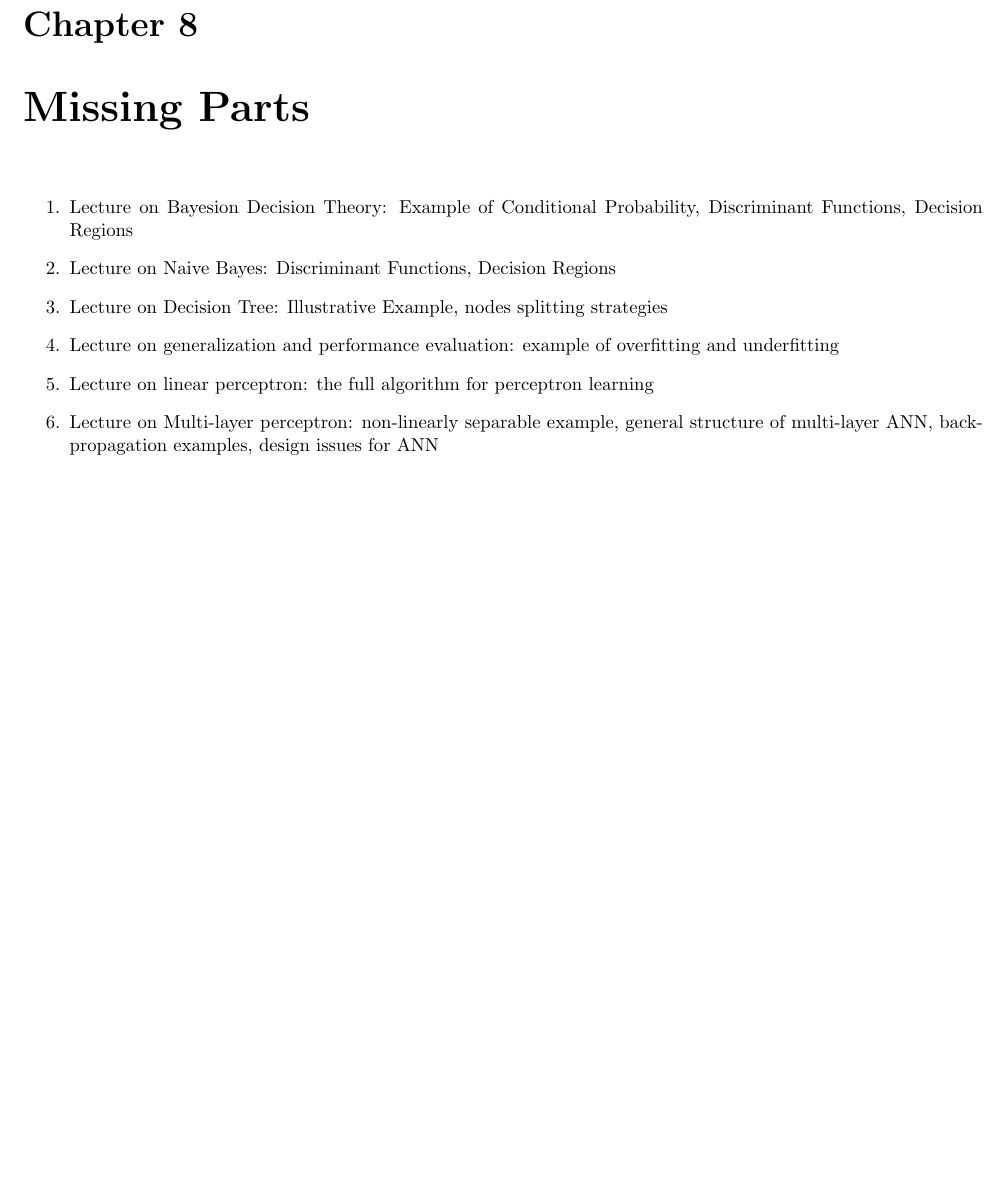
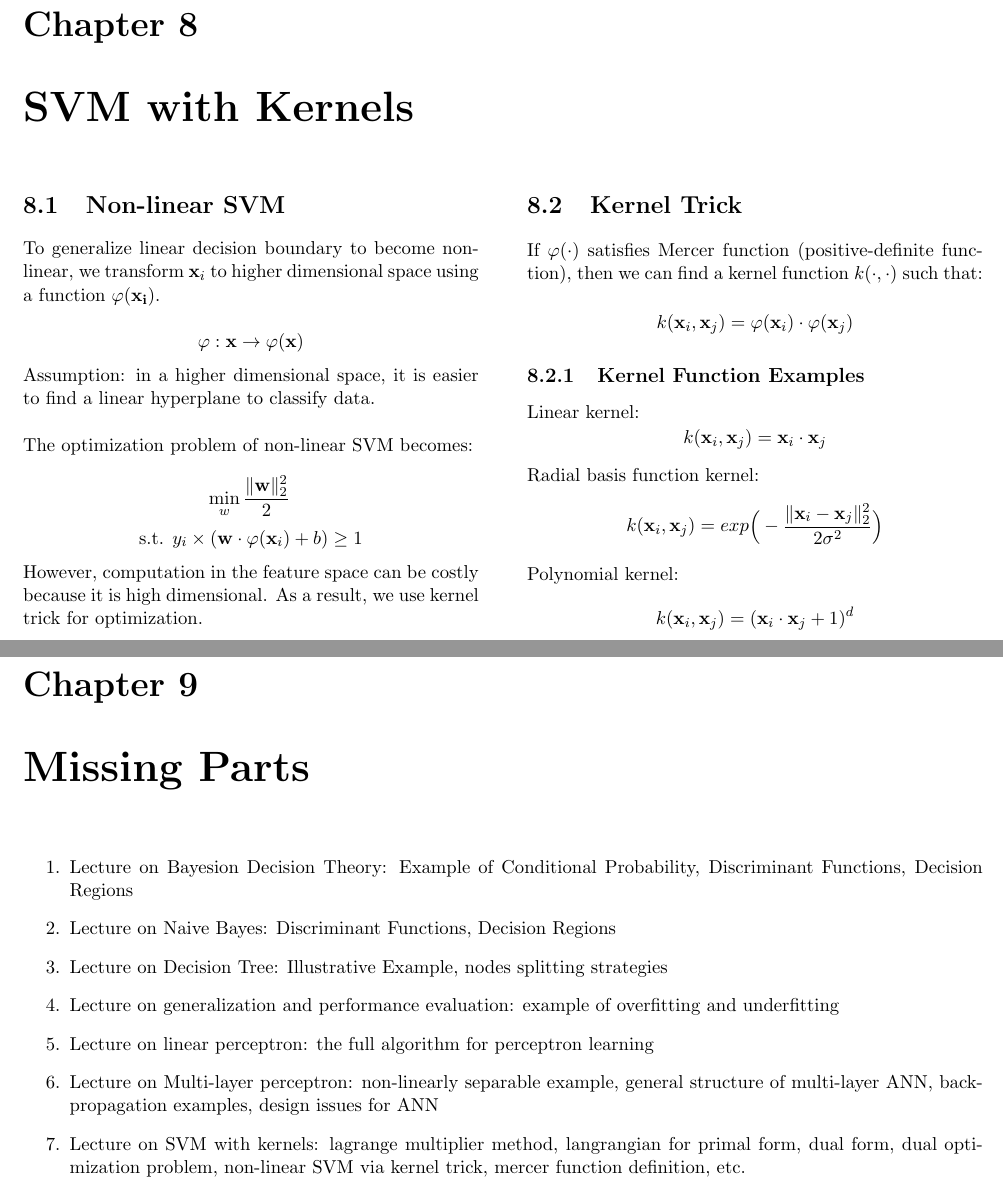
Before and after one commit to Andyccs/CZ4041-machine-learning-summary, a LaTeX thesis (main.tex, which reads missing.tex, svm_kernel.tex): part of page 15 of 15 before the commit and two parts of pages 15 and 16 of 16 after it, the two joined at a grey line, cut so that both start at the same text, the shorter picture padded with empty space. Compiled offline with pdfLaTeX.

Commit message:
done svm kernel

```diff
--- a/missing.tex
+++ b/missing.tex
@@ -7,4 +7,5 @@
     \item Lecture on generalization and performance evaluation: example of overfitting and underfitting
     \item Lecture on linear perceptron: the full algorithm for perceptron learning
     \item Lecture on Multi-layer perceptron: non-linearly separable example, general structure of multi-layer ANN, backpropagation examples, design issues for ANN
+    \item Lecture on SVM with kernels: lagrange multiplier method, langrangian for primal form, dual form, dual optimization problem, non-linear SVM via kernel trick, mercer function definition, etc.
 \end{enumerate}
--- /dev/null
+++ b/svm_kernel.tex
@@ -0,0 +1,37 @@
+\chapter{SVM with Kernels}
+
+\begin{multicols}{2}
+
+\section{Non-linear SVM}
+
+\noindent To generalize linear decision boundary to become non-linear, we transform $\mathbf x_i$ to higher dimensional space using a function $\varphi(\mathbf{x_i})$.
+
+$$\varphi : \mathbf{x} \rightarrow \varphi(\mathbf{x})$$
+
+\noindent Assumption: in a higher dimensional space, it is easier to find a linear hyperplane to classify data. \\
+
+\noindent The optimization problem of non-linear SVM becomes:
+
+$$\!\min_w \frac{\| \mathbf{w} \|_2^2}{2}$$
+$$\text{s.t. } y_i \times (\mathbf{w} \cdot \varphi(\mathbf{x}_i) + b) \ge 1$$
+
+\noindent However, computation in the feature space can be costly because it is high dimensional. As a result, we use kernel trick for optimization.
+
+\section{Kernel Trick}
+
+\noindent If $\varphi(\cdot)$ satisfies Mercer function (positive-definite function), then we can find a kernel function $k(\cdot,\cdot)$ such that:
+
+$$k(\mathbf{x}_i, \mathbf{x}_j) = \varphi(\mathbf{x}_i)\cdot \varphi(\mathbf{x}_j)$$
+
+\subsection{Kernel Function Examples}
+\noindent Linear kernel:
+$$k(\mathbf{x}_i,\mathbf{x}_j)=\mathbf{x}_i \cdot \mathbf{x}_j$$
+
+\noindent Radial basis function kernel:
+$$k(\mathbf{x}_i,\mathbf{x}_j)=exp\Big(-\frac{\|\mathbf{x}_i - \mathbf{x}_j\|_2^2}{2 \sigma^2} \Big)$$
+
+\noindent Polynomial kernel:
+$$k(\mathbf{x}_i,\mathbf{x}_j)=(\mathbf{x}_i\cdot \mathbf{x}_j + 1)^d$$
+
+
+\end{multicols}
```
Also changed, not shown: main.tex (+2 -0 lines), svm.tex (+3 -3 lines).
